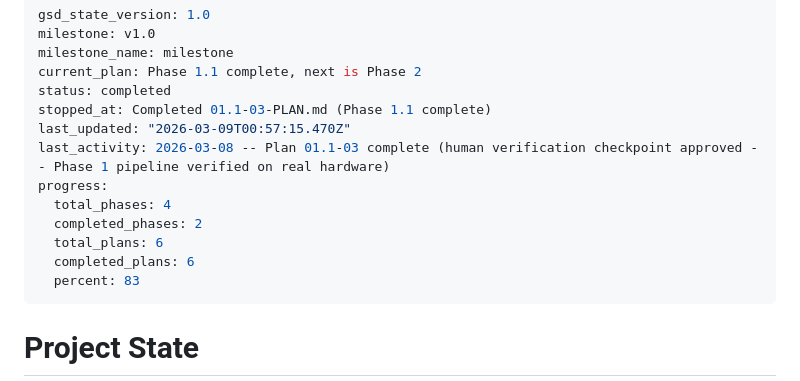
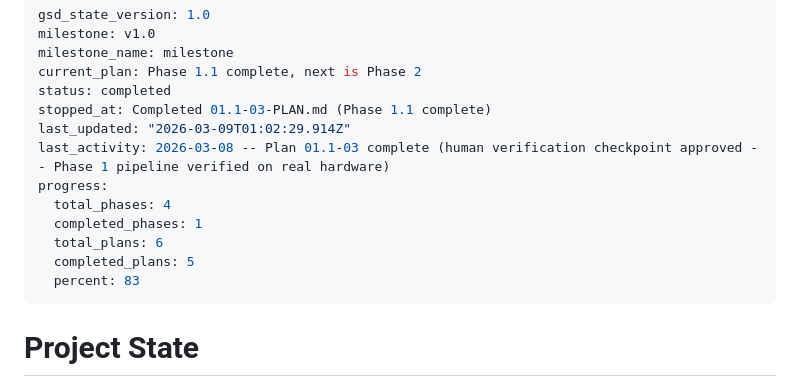
Before and after one commit to Deeps-Plato/dental-notes, a Markdown page: .planning/STATE.md, the part around the change. Drawn GitHub-style.

```diff
--- a/.planning/STATE.md
+++ b/.planning/STATE.md
@@ -5,13 +5,13 @@ milestone_name: milestone
 current_plan: Phase 1.1 complete, next is Phase 2
 status: completed
 stopped_at: Completed 01.1-03-PLAN.md (Phase 1.1 complete)
-last_updated: "2026-03-09T00:57:15.470Z"
+last_updated: "2026-03-09T01:02:29.914Z"
 last_activity: 2026-03-08 -- Plan 01.1-03 complete (human verification checkpoint approved -- Phase 1 pipeline verified on real hardware)
 progress:
   total_phases: 4
-  completed_phases: 2
+  completed_phases: 1
   total_plans: 6
-  completed_plans: 6
+  completed_plans: 5
   percent: 83
 ---
 
```
Also changed, not shown: .planning/ROADMAP.md (+1 -1 lines), 1 other file.
